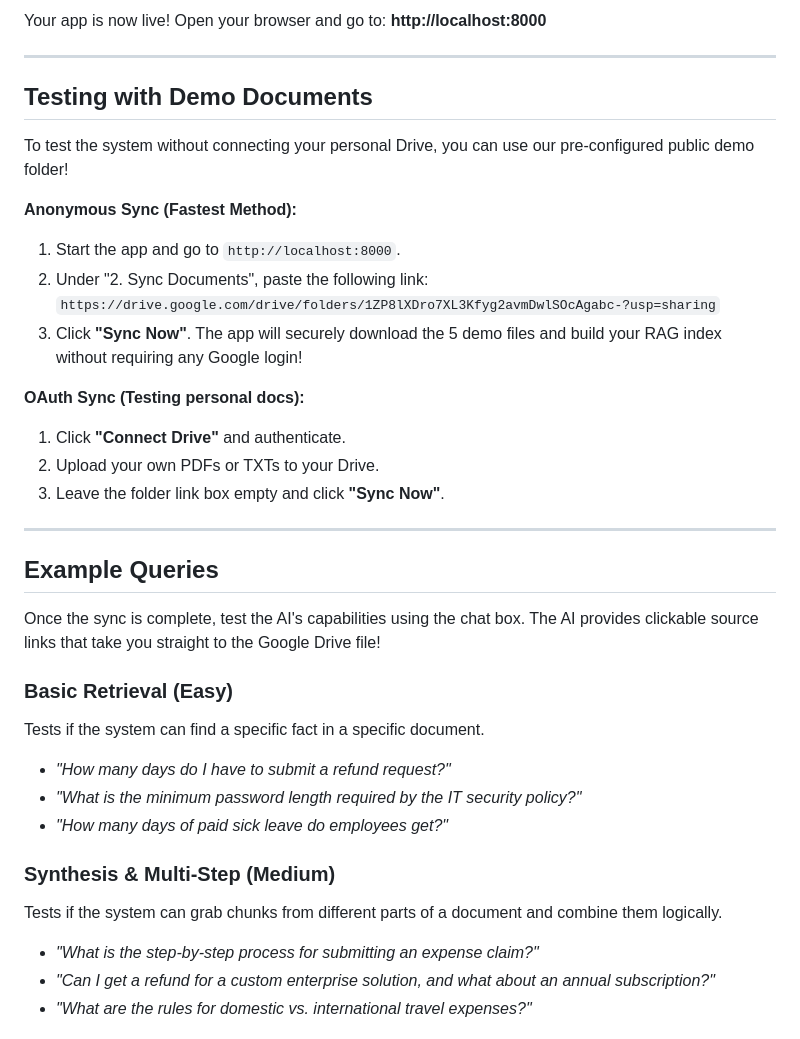
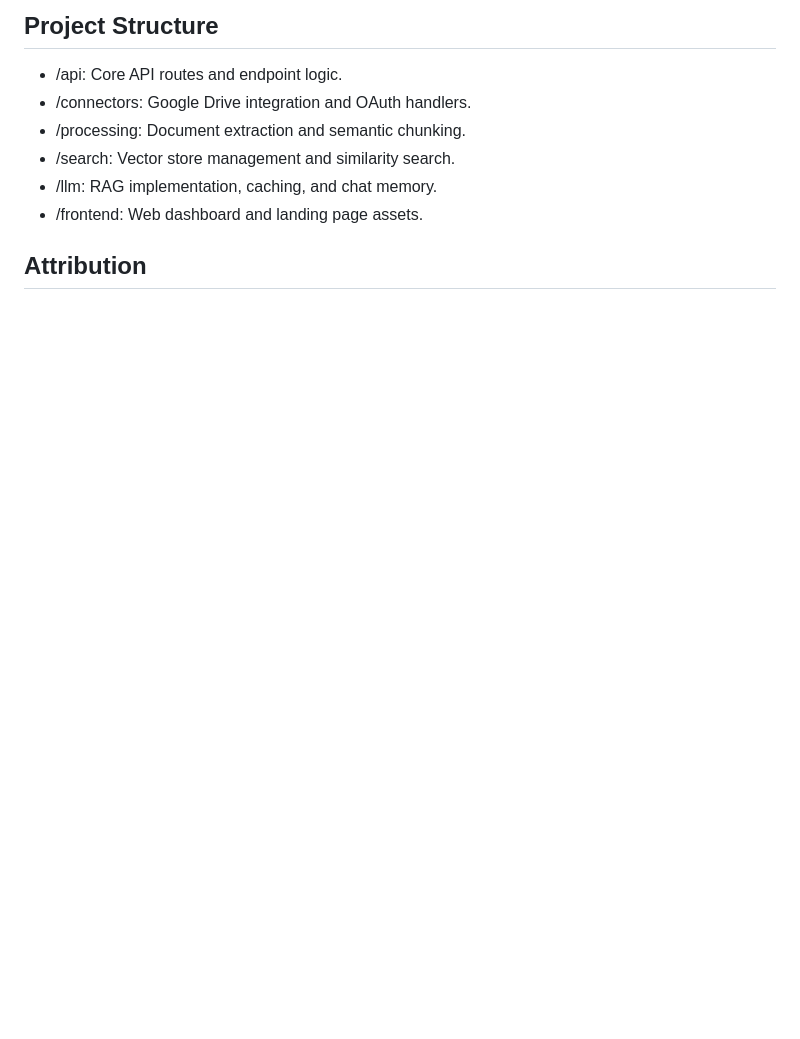
Before and after one commit to Gautam-Bharadwaj/fsd-timepass, a Markdown page: README.md, the part around one of its changes. Rendered like a GitHub page; blank space fills up the shorter version.

```diff
--- a/README.md
+++ b/README.md
@@ -71,39 +69,12 @@ uvicorn main:app --host 0.0.0.0 --port 8000 --reload
 
-Your app is now live! Open your browser and go to:
-**http://localhost:8000**
+## Project Structure
 
----
+*   /api: Core API routes and endpoint logic.
+*   /connectors: Google Drive integration and OAuth handlers.
+*   /processing: Document extraction and semantic chunking.
+*   /search: Vector store management and similarity search.
+*   /llm: RAG implementation, caching, and chat memory.
+*   /frontend: Web dashboard and landing page assets.
 
-## Testing with Demo Documents
+## Attribution
 
-To test the system without connecting your personal Drive, you can use our pre-configured public demo folder!
-
-**Anonymous Sync (Fastest Method):**
-1. Start the app and go to `http://localhost:8000`.
-2. Under "2. Sync Documents", paste the following link:
-   `https://drive.google.com/drive/folders/1ZP8lXDro7XL3Kfyg2avmDwlSOcAgabc-?usp=sharing`
-3. Click **"Sync Now"**. The app will securely download the 5 demo files and build your RAG index without requiring any Google login!
-
-**OAuth Sync (Testing personal docs):**
-1. Click **"Connect Drive"** and authenticate.
-2. Upload your own PDFs or TXTs to your Drive.
-3. Leave the folder link box empty and click **"Sync Now"**.
-
----
-
-## Example Queries
-
-Once the sync is complete, test the AI's capabilities using the chat box. The AI provides clickable source links that take you straight to the Google Drive file!
-
-### Basic Retrieval (Easy)
-Tests if the system can find a specific fact in a specific document.
-- *"How many days do I have to submit a refund request?"*
-- *"What is the minimum password length required by the IT security policy?"*
-- *"How many days of paid sick leave do employees get?"*
-
-### Synthesis & Multi-Step (Medium)
-Tests if the system can grab chunks from different parts of a document and combine them logically.
-- *"What is the step-by-step process for submitting an expense claim?"*
-- *"Can I get a refund for a custom enterprise solution, and what about an annual subscription?"*
-- *"What are the rules for domestic vs. international travel expenses?"*
-
```
Also changed, not shown: other parts of README.md (+50 -81 lines).
